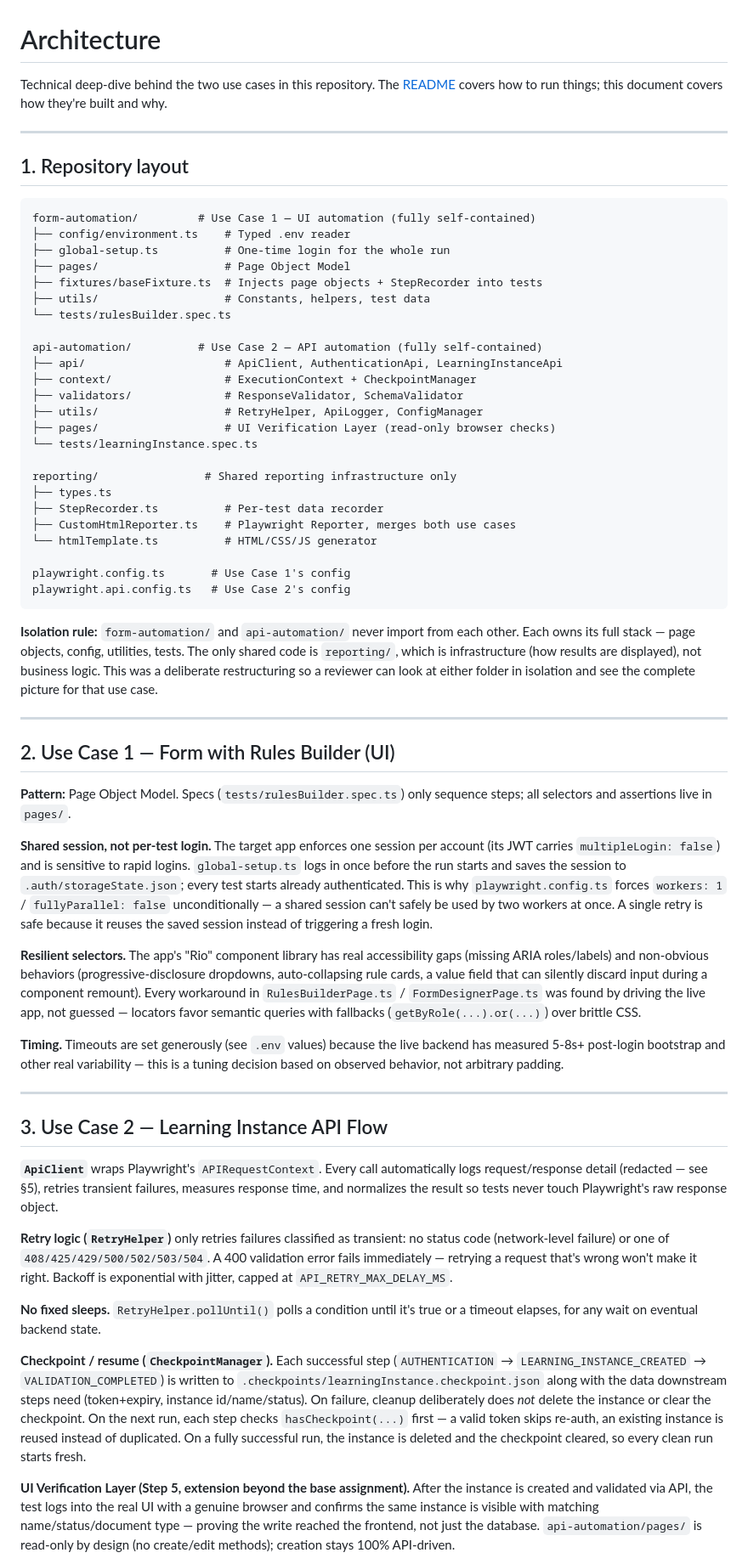
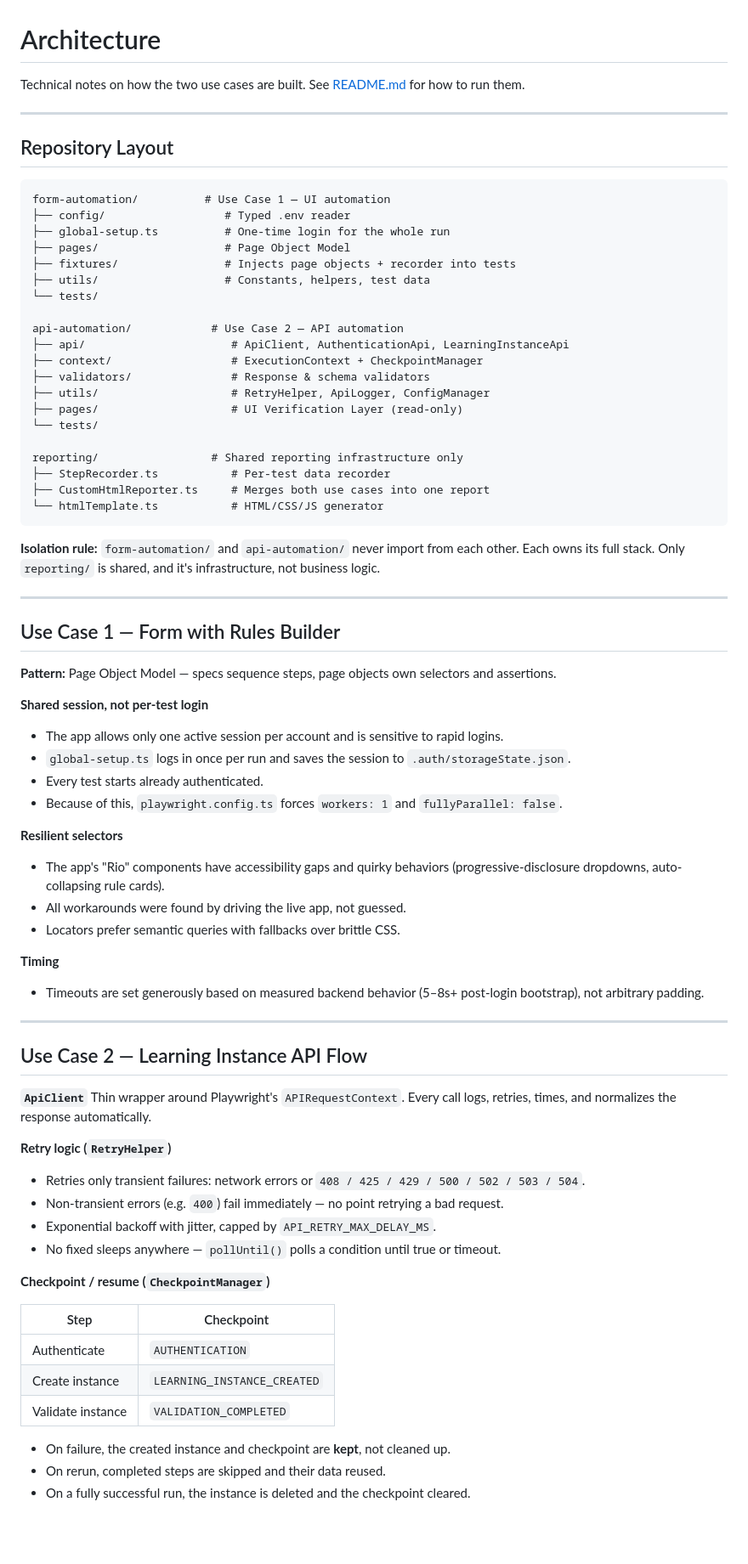
Before and after one commit to HarshiniReddy13/Automation-Anywhere, a Markdown page: ARCHITECTURE.md, the part around one of its changes. Shown at 85% size. Rendered like a GitHub page; blank space fills up the shorter version.

Commit message:
architecture update

````diff
--- a/ARCHITECTURE.md
+++ b/ARCHITECTURE.md
@@ -1,63 +1,78 @@
 # Architecture
 
-Technical deep-dive behind the two use cases in this repository. The [README](README.md) covers how to run things; this document covers how they're built and why.
+Technical notes on how the two use cases are built. See [README.md](README.md) for how to run them.
 
 ---
 
-## 1. Repository layout
+## Repository Layout
 
 ```
-form-automation/         # Use Case 1 — UI automation (fully self-contained)
-├── config/environment.ts    # Typed .env reader
+form-automation/          # Use Case 1 — UI automation
+├── config/                  # Typed .env reader
 ├── global-setup.ts          # One-time login for the whole run
 ├── pages/                   # Page Object Model
-├── fixtures/baseFixture.ts  # Injects page objects + StepRecorder into tests
+├── fixtures/                # Injects page objects + recorder into tests
 ├── utils/                   # Constants, helpers, test data
-└── tests/rulesBuilder.spec.ts
+└── tests/
 
-api-automation/          # Use Case 2 — API automation (fully self-contained)
-├── api/                     # ApiClient, AuthenticationApi, LearningInstanceApi
-├── context/                 # ExecutionContext + CheckpointManager
-├── validators/              # ResponseValidator, SchemaValidator
-├── utils/                   # RetryHelper, ApiLogger, ConfigManager
-├── pages/                   # UI Verification Layer (read-only browser checks)
-└── tests/learningInstance.spec.ts
+api-automation/            # Use Case 2 — API automation
+├── api/                      # ApiClient, AuthenticationApi, LearningInstanceApi
+├── context/                  # ExecutionContext + CheckpointManager
+├── validators/               # Response & schema validators
+├── utils/                    # RetryHelper, ApiLogger, ConfigManager
+├── pages/                    # UI Verification Layer (read-only)
+└── tests/
 
-reporting/                # Shared reporting infrastructure only
-├── types.ts
-├── StepRecorder.ts          # Per-test data recorder
-├── CustomHtmlReporter.ts    # Playwright Reporter, merges both use cases
-└── htmlTemplate.ts          # HTML/CSS/JS generator
-
-playwright.config.ts       # Use Case 1's config
-playwright.api.config.ts   # Use Case 2's config
+reporting/                 # Shared reporting infrastructure only
+├── StepRecorder.ts           # Per-test data recorder
+├── CustomHtmlReporter.ts     # Merges both use cases into one report
+└── htmlTemplate.ts           # HTML/CSS/JS generator
 ```
 
-**Isolation rule:** `form-automation/` and `api-automation/` never import from each other. Each owns its full stack — page objects, config, utilities, tests. The only shared code is `reporting/`, which is infrastructure (how results are displayed), not business logic. This was a deliberate restructuring so a reviewer can look at either folder in isolation and see the complete picture for that use case.
+**Isolation rule:** `form-automation/` and `api-automation/` never import from each other. Each owns its full stack. Only `reporting/` is shared, and it's infrastructure, not business logic.
 
 ---
 
-## 2. Use Case 1 — Form with Rules Builder (UI)
+## Use Case 1 — Form with Rules Builder
 
-**Pattern:** Page Object Model. Specs (`tests/rulesBuilder.spec.ts`) only sequence steps; all selectors and assertions live in `pages/`.
+**Pattern:** Page Object Model — specs sequence steps, page objects own selectors and assertions.
 
-**Shared session, not per-test login.** The target app enforces one session per account (its JWT carries `multipleLogin: false`) and is sensitive to rapid logins. `global-setup.ts` logs in once before the run starts and saves the session to `.auth/storageState.json`; every test starts already authenticated. This is why `playwright.config.ts` forces `workers: 1` / `fullyParallel: false` unconditionally — a shared session can't safely be used by two workers at once. A single retry is safe because it reuses the saved session instead of triggering a fresh login.
+**Shared session, not per-test login**
+- The app allows only one active session per account and is sensitive to rapid logins.
+- `global-setup.ts` logs in once per run and saves the session to `.auth/storageState.json`.
+- Every test starts already authenticated.
+- Because of this, `playwright.config.ts` forces `workers: 1` and `fullyParallel: false`.
 
-**Resilient selectors.** The app's "Rio" component library has real accessibility gaps (missing ARIA roles/labels) and non-obvious behaviors (progressive-disclosure dropdowns, auto-collapsing rule cards, a value field that can silently discard input during a component remount). Every workaround in `RulesBuilderPage.ts` / `FormDesignerPage.ts` was found by driving the live app, not guessed — locators favor semantic queries with fallbacks (`getByRole(...).or(...)`) over brittle CSS.
+**Resilient selectors**
+- The app's "Rio" components have accessibility gaps and quirky behaviors (progressive-disclosure dropdowns, auto-collapsing rule cards).
+- All workarounds were found by driving the live app, not guessed.
+- Locators prefer semantic queries with fallbacks over brittle CSS.
 
-**Timing.** Timeouts are set generously (see `.env` values) because the live backend has measured 5-8s+ post-login bootstrap and other real variability — this is a tuning decision based on observed behavior, not arbitrary padding.
+**Timing**
+- Timeouts are set generously based on measured backend behavior (5–8s+ post-login bootstrap), not arbitrary padding.
 
 ---
 
-## 3. Use Case 2 — Learning Instance API Flow
+## Use Case 2 — Learning Instance API Flow
 
-**`ApiClient`** wraps Playwright's `APIRequestContext`. Every call automatically logs request/response detail (redacted — see §5), retries transient failures, measures response time, and normalizes the result so tests never touch Playwright's raw response object.
+**`ApiClient`**
+Thin wrapper around Playwright's `APIRequestContext`. Every call logs, retries, times, and normalizes the response automatically.
 
-**Retry logic (`RetryHelper`)** only retries failures classified as transient: no status code (network-level failure) or one of `408/425/429/500/502/503/504`. A 400 validation error fails immediately — retrying a request that's wrong won't make it right. Backoff is exponential with jitter, capped at `API_RETRY_MAX_DELAY_MS`.
+**Retry logic (`RetryHelper`)**
+- Retries only transient failures: network errors or `408 / 425 / 429 / 500 / 502 / 503 / 504`.
+- Non-transient errors (e.g. `400`) fail immediately — no point retrying a bad request.
+- Exponential backoff with jitter, capped by `API_RETRY_MAX_DELAY_MS`.
+- No fixed sleeps anywhere — `pollUntil()` polls a condition until true or timeout.
 
-**No fixed sleeps.** `RetryHelper.pollUntil()` polls a condition until it's true or a timeout elapses, for any wait on eventual backend state.
+**Checkpoint / resume (`CheckpointManager`)**
 
-**Checkpoint / resume (`CheckpointManager`).** Each successful step (`AUTHENTICATION` → `LEARNING_INSTANCE_CREATED` → `VALIDATION_COMPLETED`) is written to `.checkpoints/learningInstance.checkpoint.json` along with the data downstream steps need (token+expiry, instance id/name/status). On failure, cleanup deliberately does *not* delete the instance or clear the checkpoint. On the next run, each step checks `hasCheckpoint(...)` first — a valid token skips re-auth, an existing instance is reused instead of duplicated. On a fully successful run, the instance is deleted and the checkpoint cleared, so every clean run starts fresh.
+| Step | Checkpoint |
+|---|---|
+| Authenticate | `AUTHENTICATION` |
+| Create instance | `LEARNING_INSTANCE_CREATED` |
+| Validate instance | `VALIDATION_COMPLETED` |
 
-**UI Verification Layer (Step 5, extension beyond the base assignment).** After the instance is created and validated via API, the test logs into the real UI with a genuine browser and confirms the same instance is visible with matching name/status/document type — proving the write reached the frontend, not just the database. `api-automation/pages/` is read-only by design (no create/edit methods); creation stays 100% API-driven.
+- On failure, the created instance and checkpoint are **kept**, not cleaned up.
+- On rerun, completed steps are skipped and their data reused.
+- On a fully successful run, the instance is deleted and the checkpoint cleared.
 
````
Also changed, not shown: other parts of ARCHITECTURE.md (+30 -15 lines).
